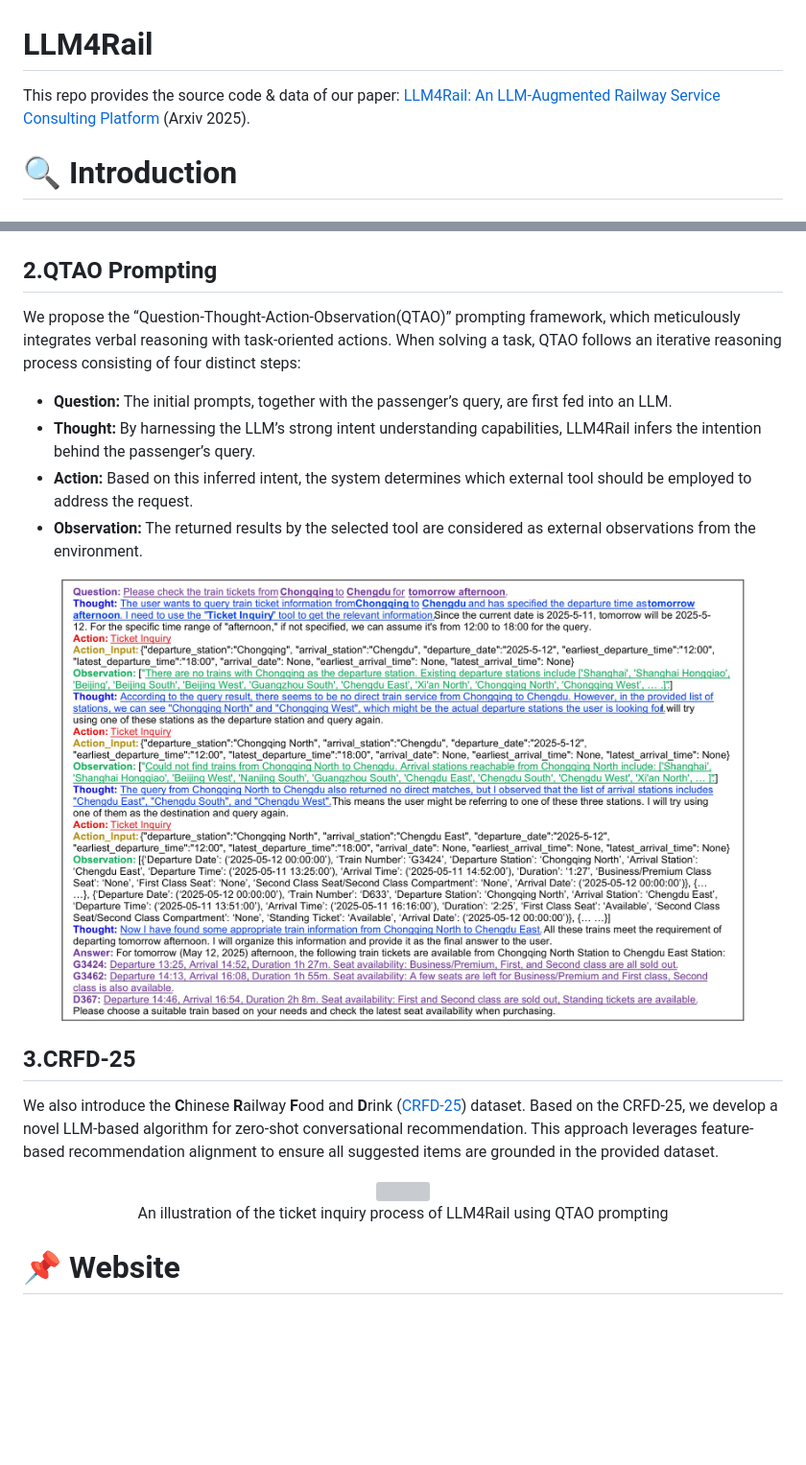
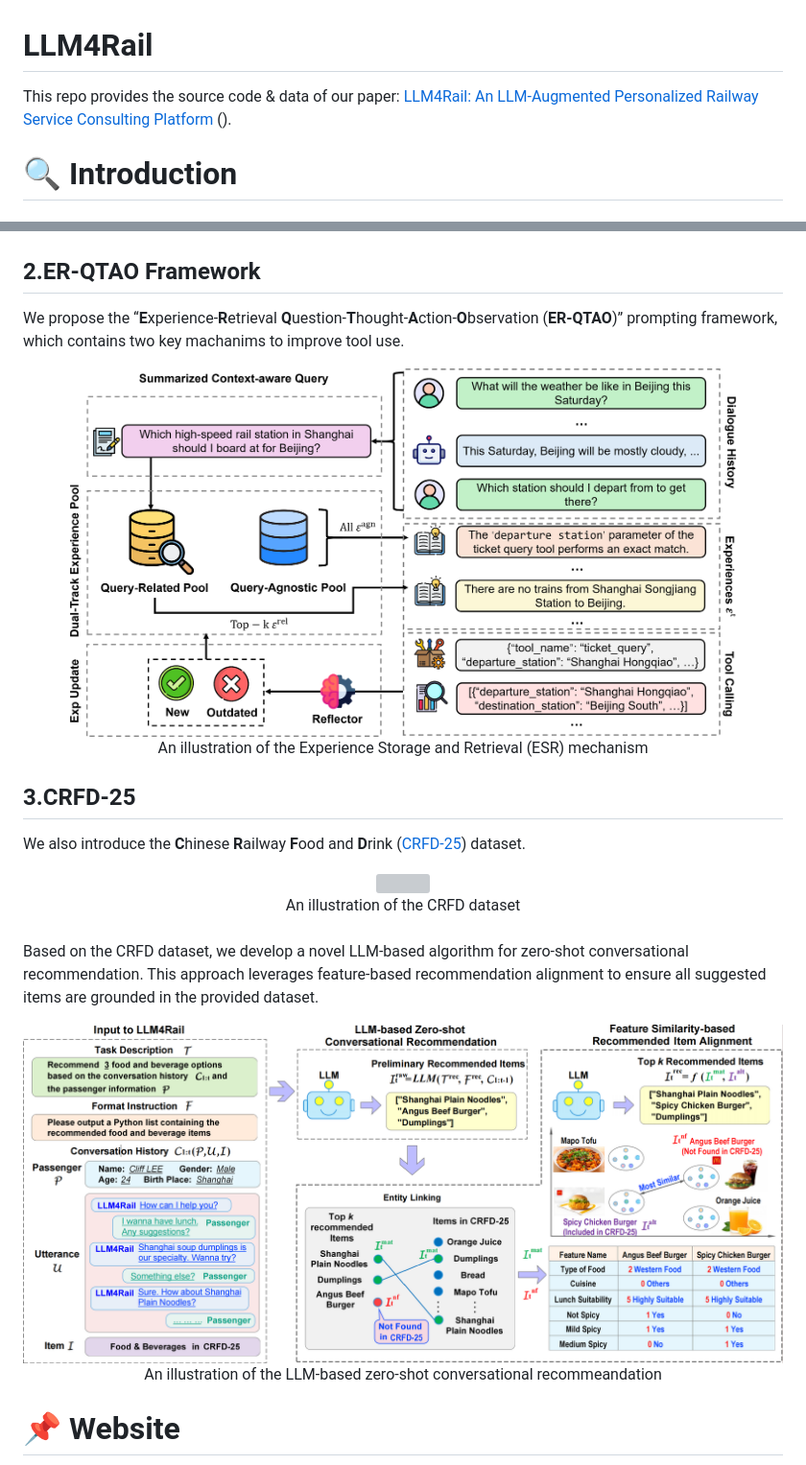
Before and after one commit to CQUPTAI/LLM4Rail, a Markdown page: README.md, 2 parts joined by grey strips. Shown at 96% size. Rendered like a GitHub page; pictures changed too: asset/illustration_of_ESR.png (added), asset/illustration_of_recommendation.png (added), asset/illustration_of_ticket_inquiry.jpg (deleted); blank space fills up the shorter version; grey boxes are pictures that could not be loaded.

```diff
--- a/README.md
+++ b/README.md
@@ -1,5 +1,5 @@
 # LLM4Rail
-This repo provides the source code & data of our paper: [LLM4Rail: An LLM-Augmented Railway Service Consulting Platform](www.baidu.com) (Arxiv 2025).
+This repo provides the source code & data of our paper: [LLM4Rail: An LLM-Augmented Personalized Railway Service Consulting Platform](www.baidu.com) ().
 
 # 🔍 Introduction
 ## 1.LLM4Rail
@@ -13,24 +13,28 @@ LLM4Rail consists of four core modules: <br>
 <!-- Illustration of LLM4Rail -->
 <img src="asset/website_en2.png">
 
-## 2.QTAO Prompting
-We propose the “Question-Thought-Action-Observation(QTAO)” prompting framework, which meticulously integrates verbal reasoning with task-oriented actions.
-When solving a task, QTAO follows an iterative reasoning process consisting of four distinct steps:
-* **Question:** The initial prompts, together with the passenger’s query, are first fed into an LLM. <br>
-* **Thought:** By harnessing the LLM’s strong intent understanding capabilities, LLM4Rail infers the intention behind the passenger’s query. <br>
-* **Action:** Based on this inferred intent, the system determines which external tool should be employed to address the request. <br>
-* **Observation:** The returned results by the selected tool are considered as external observations from the environment. <br>
+## 2.ER-QTAO Framework
+We propose the “**E**xperience-**R**etrieval **Q**uestion-**T**hought-**A**ction-**O**bservation (**ER-QTAO**)” prompting framework, which contains two key machanims to improve tool use.
 
 <!-- Illustration of QTAO -->
-<div align="center"><img src="asset/illustration_of_ticket_inquiry.jpg" width=90% height=90%></div>
+<div align="center"><img src="asset/illustration_of_ESR.png" width=90% height=90%></div>
+<div align="center">An illustration of the Experience Storage and Retrieval (ESR) mechanism</div>
 
 ## 3.CRFD-25
-We also introduce the **C**hinese **R**ailway **F**ood and **D**rink ([CRFD-25](https://anonymous.4open.science/r/CRFD25)) dataset. Based on the CRFD-25, we develop a
+We also introduce the **C**hinese **R**ailway **F**ood and **D**rink ([CRFD-25](https://anonymous.4open.science/r/CRFD25)) dataset.
+
+<!-- Illustration of the CRFD dataset -->
+<div align="center"><img src="asset/illustration_of_CRFD.png" width=80% height=80%></div>
+<div align="center">An illustration of the CRFD dataset</div>
+
+<br>
+
+Based on the CRFD dataset, we develop a
 novel LLM-based algorithm for zero-shot conversational recommendation. This approach leverages feature-based recommendation alignment to ensure all suggested items are grounded in the provided dataset.
 
 <!-- Illustration of Food & Drink Recommendation -->
-<div align="center"><img src="asset/recommendation.jpg" width=70% height=70%></div>
-<div align="center">An illustration of the ticket inquiry process of LLM4Rail using QTAO prompting</div>
+<div align="center"><img src="asset/illustration_of_recommendation.png" width=100% height=100%></div>
+<div align="center">An illustration of the LLM-based zero-shot conversational recommeandation</div>
 
 
 # 📌 Website
```
Also changed, not shown: 2 other files.
